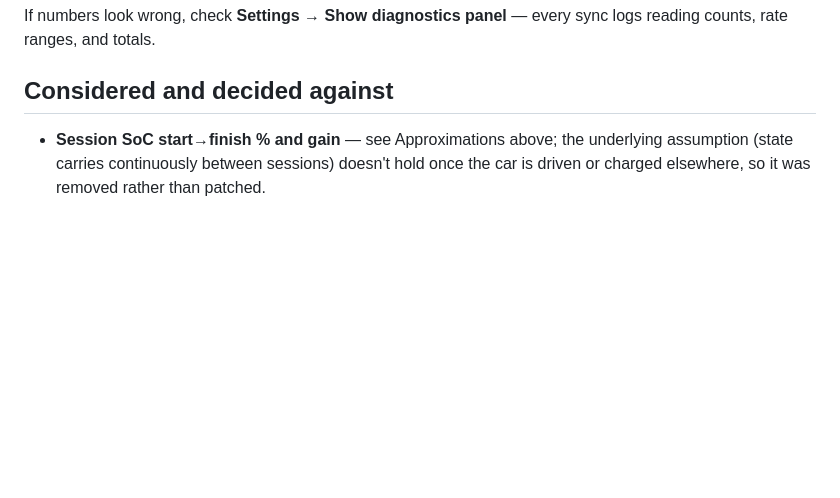
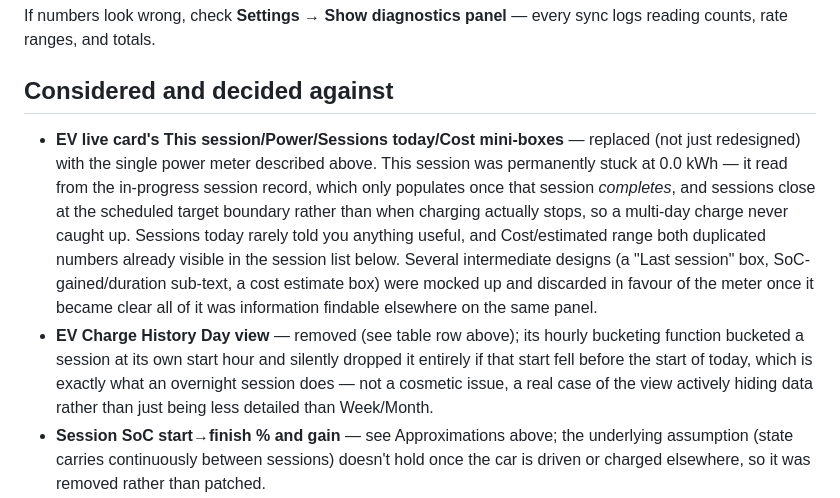
Before and after one commit to Morgatron78/Kraken-Watch, a Markdown page: README.md, the part around one of its changes. Drawn GitHub-style; blank space fills up the shorter version.

```diff
--- a/README.md
+++ b/README.md
@@ -261,6 +261,24 @@ every sync logs reading counts, rate ranges, and totals.
 
 ## Considered and decided against
 
+- **EV live card's This session/Power/Sessions today/Cost mini-boxes** —
+  replaced (not just redesigned) with the single power meter described
+  above. This session was permanently stuck at 0.0 kWh — it read from the
+  in-progress session record, which only populates once that session
+  *completes*, and sessions close at the scheduled target boundary rather
+  than when charging actually stops, so a multi-day charge never caught
+  up. Sessions today rarely told you anything useful, and Cost/estimated
+  range both duplicated numbers already visible in the session list below.
+  Several intermediate designs (a "Last session" box, SoC-gained/duration
+  sub-text, a cost estimate box) were mocked up and discarded in favour of
+  the meter once it became clear all of it was information findable
+  elsewhere on the same panel.
+- **EV Charge History Day view** — removed (see table row above); its
+  hourly bucketing function bucketed a session at its own start hour and
+  silently dropped it entirely if that start fell before the start of
+  today, which is exactly what an overnight session does — not a
+  cosmetic issue, a real case of the view actively hiding data rather
+  than just being less detailed than Week/Month.
 - **Session SoC start→finish % and gain** — see Approximations above; the
   underlying assumption (state carries continuously between sessions)
   doesn't hold once the car is driven or charged elsewhere, so it was
```
Also changed, not shown: other parts of README.md (+1 -1 lines).
